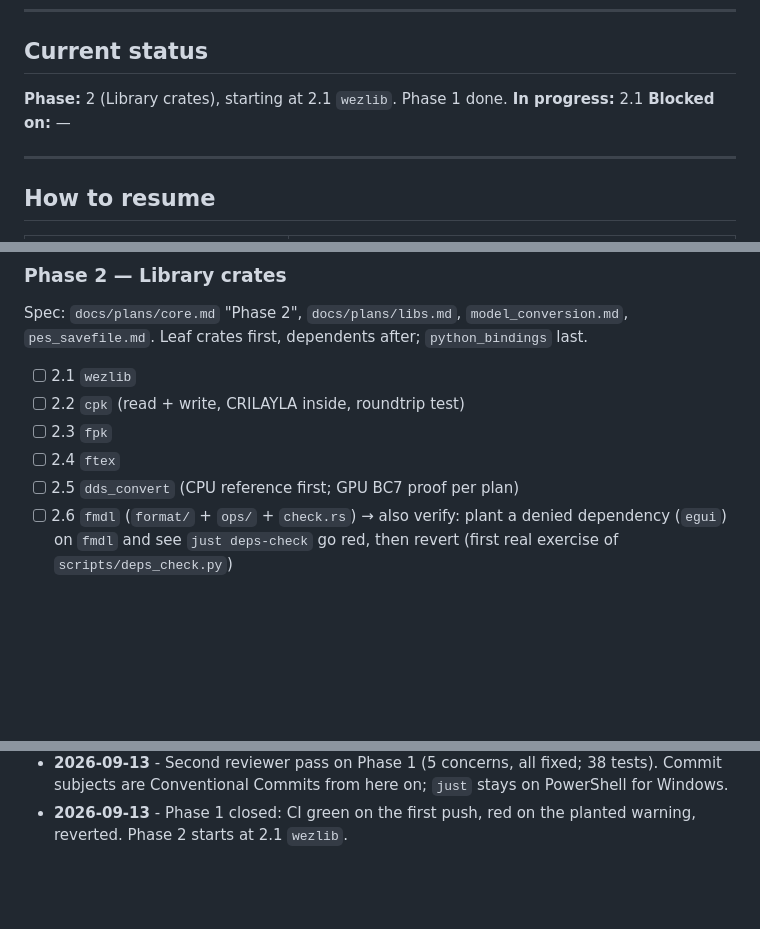
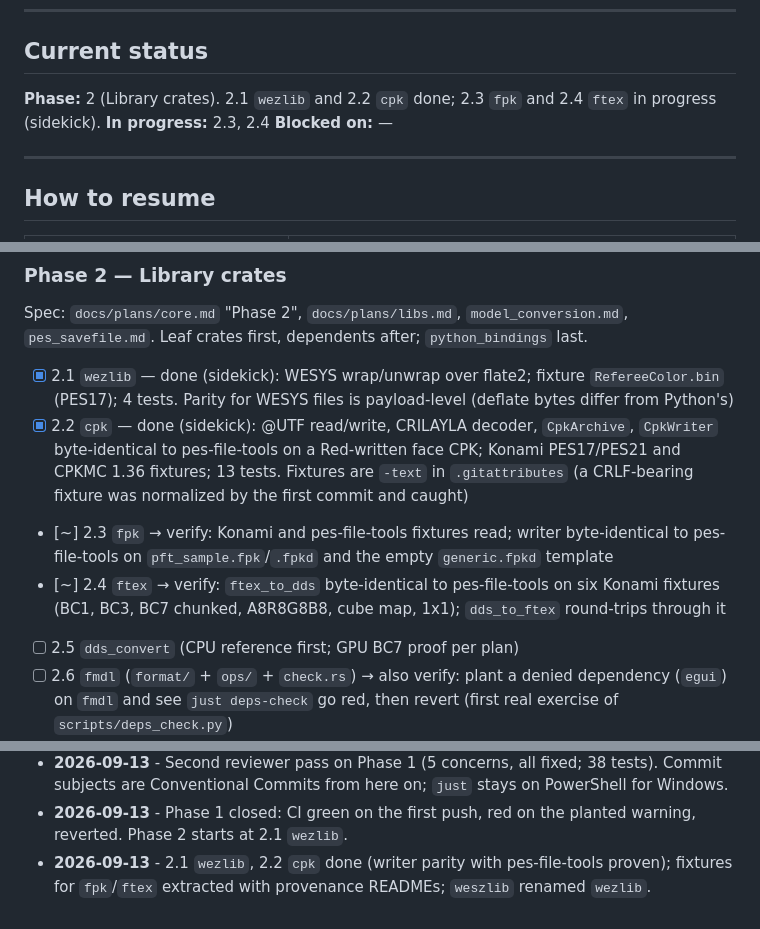
Before and after one commit to the4chancup/4cc-studio, a Markdown page: docs/WORKLOG.md, 3 parts joined by grey strips. Drawn GitHub-style; blank space fills up the shorter version.

Commit message:
docs(worklog): record 2.1-2.2, the fixture .gitattributes rule

```diff
--- a/docs/WORKLOG.md
+++ b/docs/WORKLOG.md
@@ -9,8 +9,8 @@ is in `AGENTS.md` ("Working documents").
 
 ## Current status
 
-**Phase:** 2 (Library crates), starting at 2.1 `wezlib`. Phase 1 done.
-**In progress:** 2.1
+**Phase:** 2 (Library crates). 2.1 `wezlib` and 2.2 `cpk` done; 2.3 `fpk` and 2.4 `ftex` in progress (sidekick).
+**In progress:** 2.3, 2.4
 **Blocked on:** —
 
 ---
@@ -98,10 +98,16 @@ in git history up to commit `794ce61`. CI proof: green run on `a4be936`, deliber
 Spec: `docs/plans/core.md` "Phase 2", `docs/plans/libs.md`, `model_conversion.md`,
 `pes_savefile.md`. Leaf crates first, dependents after; `python_bindings` last.
 
-- [ ] 2.1 `wezlib`
-- [ ] 2.2 `cpk` (read + write, CRILAYLA inside, roundtrip test)
-- [ ] 2.3 `fpk`
-- [ ] 2.4 `ftex`
+- [x] 2.1 `wezlib` — done (sidekick): WESYS wrap/unwrap over flate2; fixture `RefereeColor.bin`
+  (PES17); 4 tests. Parity for WESYS files is payload-level (deflate bytes differ from Python's)
+- [x] 2.2 `cpk` — done (sidekick): @UTF read/write, CRILAYLA decoder, `CpkArchive`, `CpkWriter`
+  byte-identical to pes-file-tools on a Red-written face CPK; Konami PES17/PES21 and CPKMC 1.36
+  fixtures; 13 tests. Fixtures are `-text` in `.gitattributes` (a CRLF-bearing fixture was
+  normalized by the first commit and caught)
+- [~] 2.3 `fpk` → verify: Konami and pes-file-tools fixtures read; writer byte-identical to
+  pes-file-tools on `pft_sample.fpk`/`.fpkd` and the empty `generic.fpkd` template
+- [~] 2.4 `ftex` → verify: `ftex_to_dds` byte-identical to pes-file-tools on six Konami fixtures
+  (BC1, BC3, BC7 chunked, A8R8G8B8, cube map, 1x1); `dds_to_ftex` round-trips through it
 - [ ] 2.5 `dds_convert` (CPU reference first; GPU BC7 proof per plan)
 - [ ] 2.6 `fmdl` (`format/` + `ops/` + `check.rs`) → also verify: plant a denied dependency
   (`egui`) on `fmdl` and see `just deps-check` go red, then revert (first real exercise of
@@ -193,3 +199,5 @@ No rationale (→ plan), no decisions (→ `DECISIONS.md`).
   subjects are Conventional Commits from here on; `just` stays on PowerShell for Windows.
 - **2026-09-13** - Phase 1 closed: CI green on the first push, red on the planted warning,
   reverted. Phase 2 starts at 2.1 `wezlib`.
+- **2026-09-13** - 2.1 `wezlib`, 2.2 `cpk` done (writer parity with pes-file-tools proven);
+  fixtures for `fpk`/`ftex` extracted with provenance READMEs; `weszlib` renamed `wezlib`.
```
Also changed, not shown: docs/CONTRIBUTING.md (+3 -0 lines).
